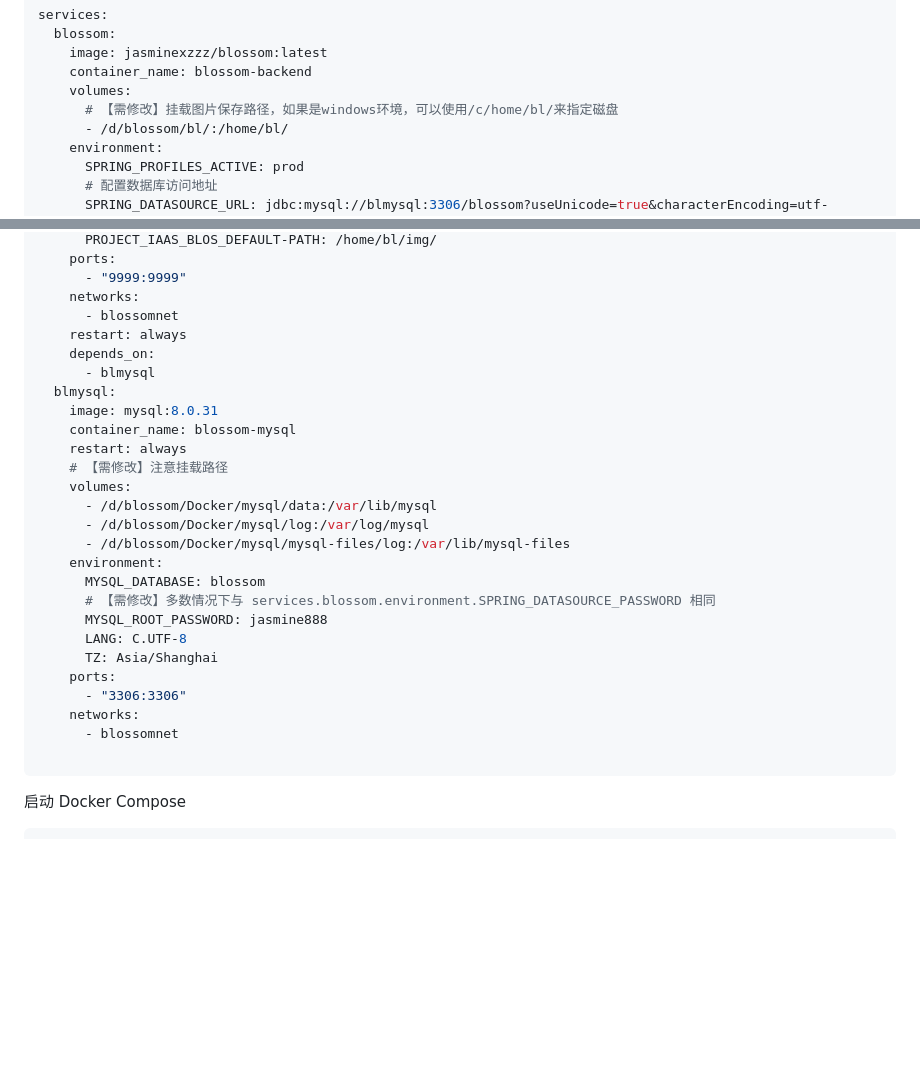
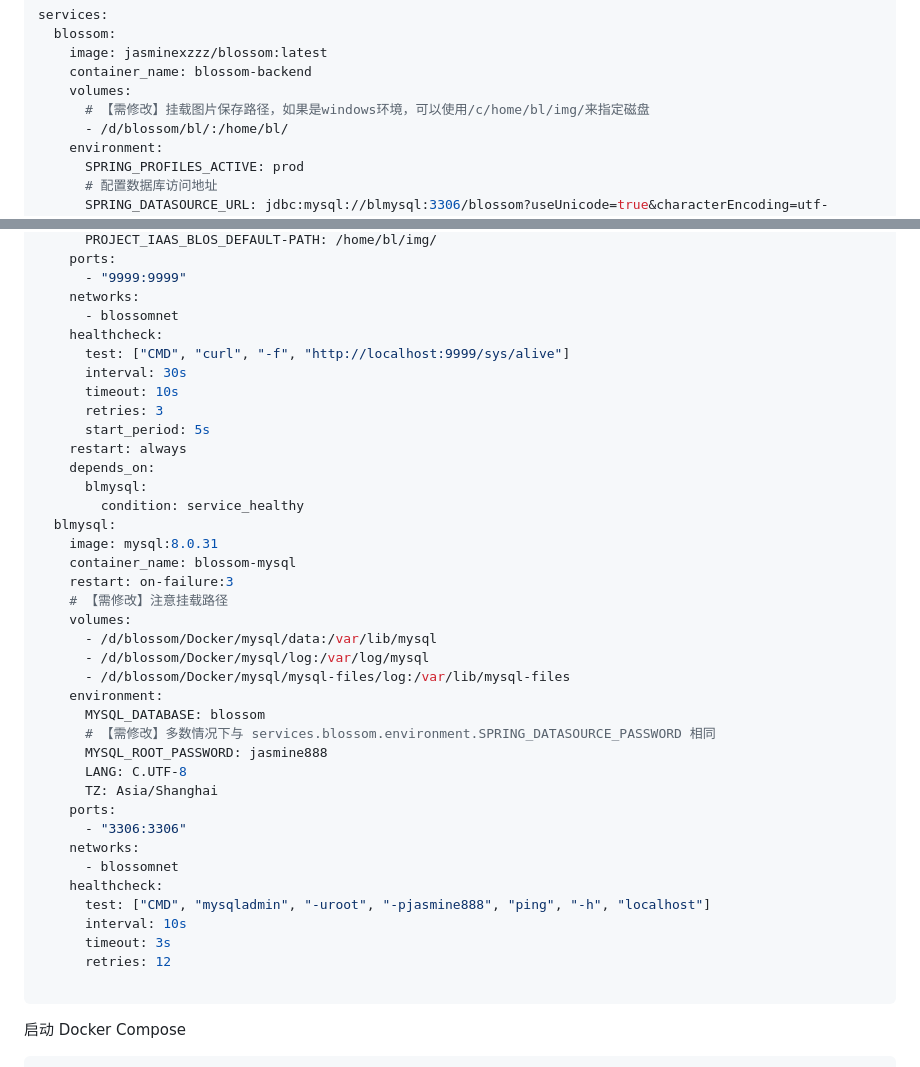
Before and after one commit to blossom-editor/blossom, a Markdown page: docker/README.md, 2 parts joined by grey strips. GitHub-like rendering; blank space fills up the shorter version.

Commit message:
修改 README

````diff
--- a/docker/README.md
+++ b/docker/README.md
@@ -157,7 +157,7 @@ services:
     image: jasminexzzz/blossom:latest
     container_name: blossom-backend
     volumes:
-      # 【需修改】挂载图片保存路径，如果是windows环境，可以使用/c/home/bl/来指定磁盘
+      # 【需修改】挂载图片保存路径，如果是windows环境，可以使用/c/home/bl/img/来指定磁盘
       - /d/blossom/bl/:/home/bl/
     environment:
       SPRING_PROFILES_ACTIVE: prod
@@ -175,13 +175,20 @@ services:
       - "9999:9999"
     networks:
       - blossomnet
+    healthcheck:
+      test: ["CMD", "curl", "-f", "http://localhost:9999/sys/alive"]
+      interval: 30s
+      timeout: 10s
+      retries: 3
+      start_period: 5s
     restart: always
     depends_on:
-      - blmysql
+      blmysql:
+        condition: service_healthy
   blmysql:
     image: mysql:8.0.31
     container_name: blossom-mysql
-    restart: always
+    restart: on-failure:3
     # 【需修改】注意挂载路径
     volumes:
       - /d/blossom/Docker/mysql/data:/var/lib/mysql
@@ -197,6 +204,11 @@ services:
       - "3306:3306"
     networks:
       - blossomnet
+    healthcheck:
+      test: ["CMD", "mysqladmin", "-uroot", "-pjasmine888", "ping", "-h", "localhost"]
+      interval: 10s
+      timeout: 3s
+      retries: 12
 
 ```
 
````
Also changed, not shown: README.md (+3 -3 lines).
